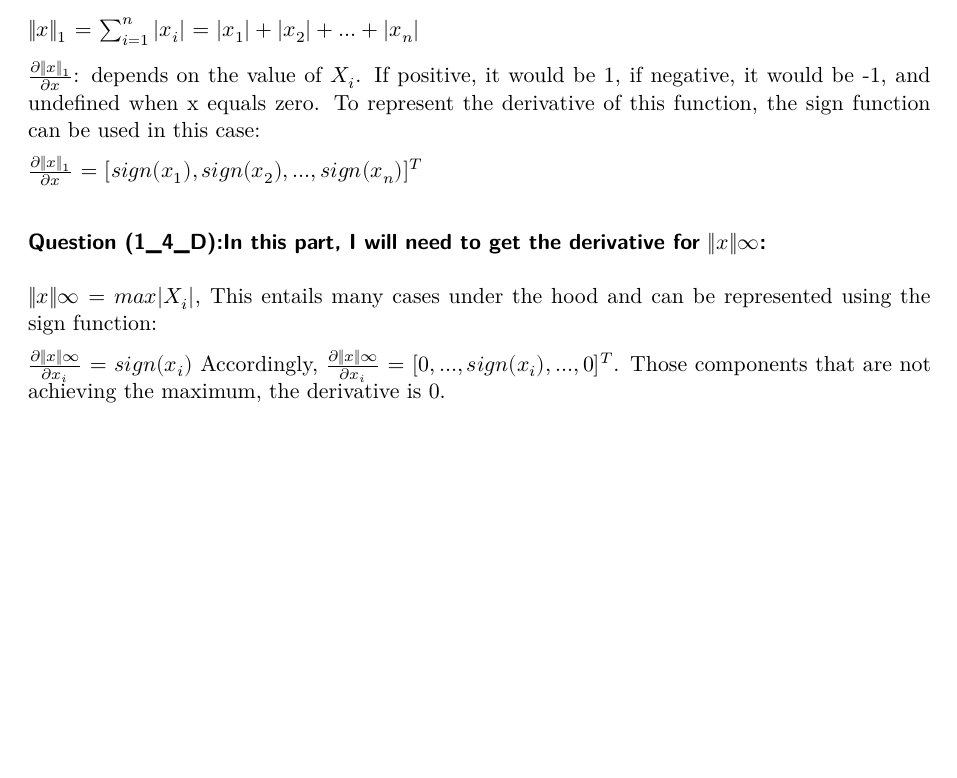
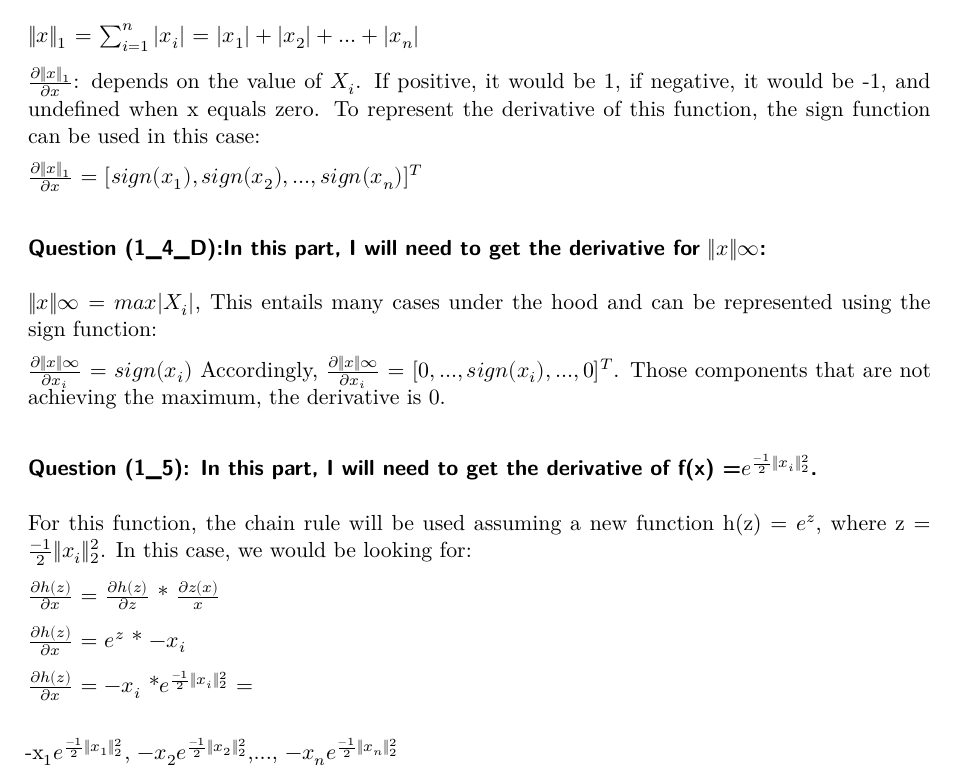
Before and after one commit to AlaaAAlghwiri/Deep-Learning-CS-2078, a Quarto document (HW/HW1/Alaa_Alghwiri_hw1_cs1678.qmd): part of page 2 of 2, cut so that both start at the same text, the shorter picture padded with empty space. Rendered offline with R 4.5, knitr and Pandoc in place of Quarto, then LaTeX, with nearby package versions.

Commit message:
Finished question 5

```diff
--- a/HW/HW1/Alaa_Alghwiri_hw1_cs1678.qmd
+++ b/HW/HW1/Alaa_Alghwiri_hw1_cs1678.qmd
@@ -54,3 +54,13 @@ $\frac{\partial{\|x\|_1}}{\partial{x}}$ = $[sign(x_1), sign(x_2),...,sign(x_n)]^
 $\|x\|\infty$ = $max|X_i|$, This entails many cases under the hood and can be represented using the sign function:
 
 $\frac{\partial{\|x\|\infty}}{\partial{x_i}}$ = $sign(x_i)$ Accordingly, $\frac{\partial{\|x\|\infty}}{\partial{x_i}}$ = $[0,..., sign(x_i),...,0]^T$. Those components that are not achieving the maximum, the derivative is 0.
+
+### Question (1_5): In this part, I will need to get the derivative of f(x) =$e^{\frac{-1}{2}\|x_i\|_2^2}$.
+
+For this function, the chain rule will be used assuming a new function h(z) = $e^{z}$, where z = ${\frac{-1}{2}\|x_i\|_2^2}$. In this case, we would be looking for:
+
+$\frac{\partial{h(z)}}{\partial{x}}$ = $\frac{\partial{h(z)}}{\partial{z}}$ \* $\frac{\partial{z(x)}}{x}$
+
+$\frac{\partial{h(z)}}{\partial{x}}$ = $e^{z}$ \* $-x_i$
+
+$\frac{\partial{h(z)}}{\partial{x}}$ = $-x_i$ \*$e^{\frac{-1}{2}\|x_i\|_2^2}$ = \[$-x_1e^{\frac{-1}{2}\|x_1\|_2^2}$, $-x_2e^{\frac{-1}{2}\|x_2\|_2^2}$,..., $-x_ne^{\frac{-1}{2}\|x_n\|_2^2}$ \]
```
